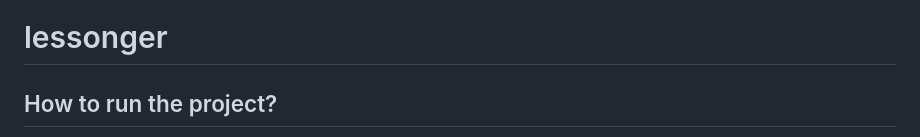
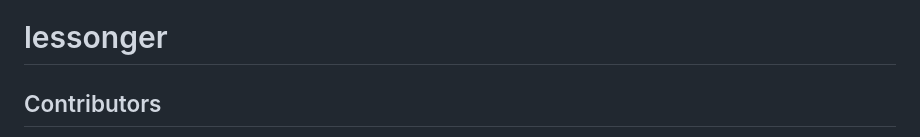
Before and after one commit to A-Aidyn/lessonger-public, a Markdown page: README.md, the part around one of its changes. GitHub-like rendering.

Commit message:
chore: contributors

```diff
--- a/README.md
+++ b/README.md
@@ -1,4 +1,4 @@
 # lessonger
 
-## How to run the project?
+## Contributors
 
```
Also changed, not shown: other parts of README.md (+8 -8 lines).
